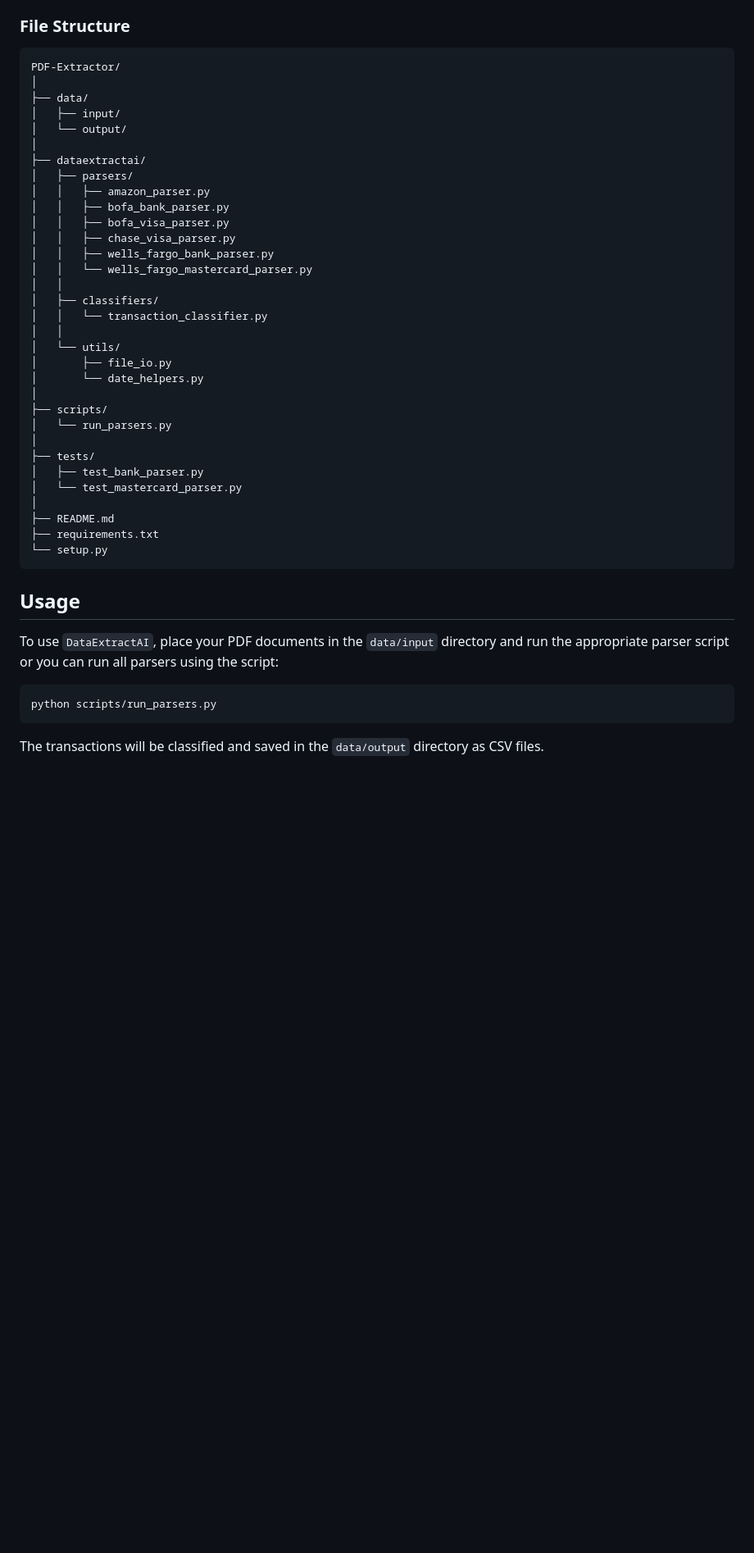
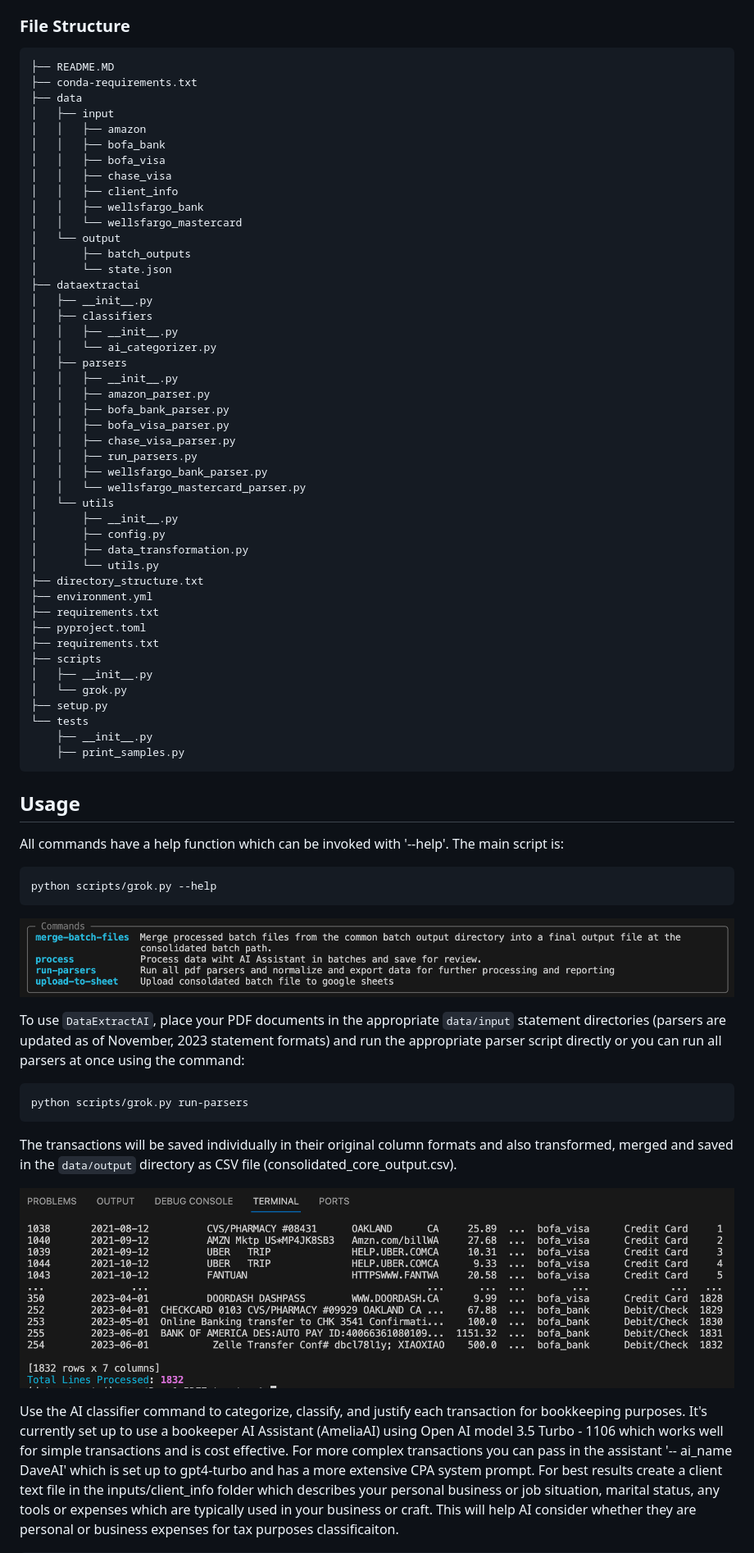
Before and after one commit to glindberg2000/PDF-extractor, a Markdown page: README.md, the part around the change printed below. Shown: that part at 82% size. GitHub-like rendering; pictures changed too: assets/main_menu.png (added), assets/parser_output.png (added); blank space fills up the shorter version.

Commit message:
docs, readme, installation, cleanup

````diff
--- a/README.md
+++ b/README.md
@@ -33,43 +48,70 @@ conda env create -f environment.yml
 
 ### File Structure
 ```
-PDF-Extractor/
-│
-├── data/
-│   ├── input/
-│   └── output/
-│
-├── dataextractai/
-│   ├── parsers/
-│   │   ├── amazon_parser.py
-│   │   ├── bofa_bank_parser.py
-│   │   ├── bofa_visa_parser.py
-│   │   ├── chase_visa_parser.py
-│   │   ├── wells_fargo_bank_parser.py
-│   │   └── wells_fargo_mastercard_parser.py
-│   │
-│   ├── classifiers/
-│   │   └── transaction_classifier.py
-│   │
-│   └── utils/
-│       ├── file_io.py
-│       └── date_helpers.py
-│
-├── scripts/
-│   └── run_parsers.py
-│
-├── tests/
-│   ├── test_bank_parser.py
-│   └── test_mastercard_parser.py
-│
-├── README.md
+├── README.MD
+├── conda-requirements.txt
+├── data
+│   ├── input
+│   │   ├── amazon
+│   │   ├── bofa_bank
+│   │   ├── bofa_visa
+│   │   ├── chase_visa
+│   │   ├── client_info
+│   │   ├── wellsfargo_bank
+│   │   └── wellsfargo_mastercard
+│   └── output
+│       ├── batch_outputs
+│       └── state.json
+├── dataextractai
+│   ├── __init__.py
+│   ├── classifiers
+│   │   ├── __init__.py
+│   │   └── ai_categorizer.py
+│   ├── parsers
+│   │   ├── __init__.py
+│   │   ├── amazon_parser.py
+│   │   ├── bofa_bank_parser.py
+│   │   ├── bofa_visa_parser.py
+│   │   ├── chase_visa_parser.py
+│   │   ├── run_parsers.py
+│   │   ├── wellsfargo_bank_parser.py
+│   │   └── wellsfargo_mastercard_parser.py
+│   └── utils
+│       ├── __init__.py
+│       ├── config.py
+│       ├── data_transformation.py
+│       └── utils.py
+├── directory_structure.txt
+├── environment.yml
 ├── requirements.txt
-└── setup.py
+├── pyproject.toml
+├── requirements.txt
+├── scripts
+│   ├── __init__.py
+│   └── grok.py
+├── setup.py
+└── tests
+    ├── __init__.py
+    ├── print_samples.py
 ```
 
 ## Usage
-To use `DataExtractAI`, place your PDF documents in the `data/input` directory and run the appropriate parser script or you can run all parsers using the script:
+
+All commands have a help function which can be invoked with '--help'. The main script is:
 ```bash
-python scripts/run_parsers.py
+python scripts/grok.py --help
 ```
-The transactions will be classified and saved in the `data/output` directory as CSV files.
+![Main help menu](assets/main_menu.png)
+
+To use `DataExtractAI`, place your PDF documents in the appropriate `data/input` statement directories (parsers are updated as of November, 2023 statement formats) and run the appropriate parser script directly or you can run all parsers at once using the command:
+
+```bash
+python scripts/grok.py run-parsers
+```
+
+The transactions will be saved individually in their original column formats and also transformed, merged and saved in the `data/output` directory as CSV file (consolidated_core_output.csv).
+
+![Parser Output](assets/parser_output.png)
+
+Use the AI classifier command to  categorize, classify, and justify each transaction for bookkeeping purposes. It's currently set up to use a bookeeper AI Assistant (AmeliaAI) using Open AI model 3.5 Turbo - 1106 which works well for simple transactions and is cost effective. For more complex transactions you can pass in the assistant '-- ai_name DaveAI' which is set up to gpt4-turbo and has a more extensive CPA system prompt. For best results create a client text file in the inputs/client_info folder which describes your personal business or job situation, marital status, any tools or expenses which are typically used in your business or craft. This will help AI consider whether they are personal or business expenses for tax purposes classificaiton.
+
````
Also changed, not shown: other parts of README.md (+46 -1 lines), assets/merge_help.png (added), assets/process_help.png (added), assets/process_output.png (added), 12 other files.
